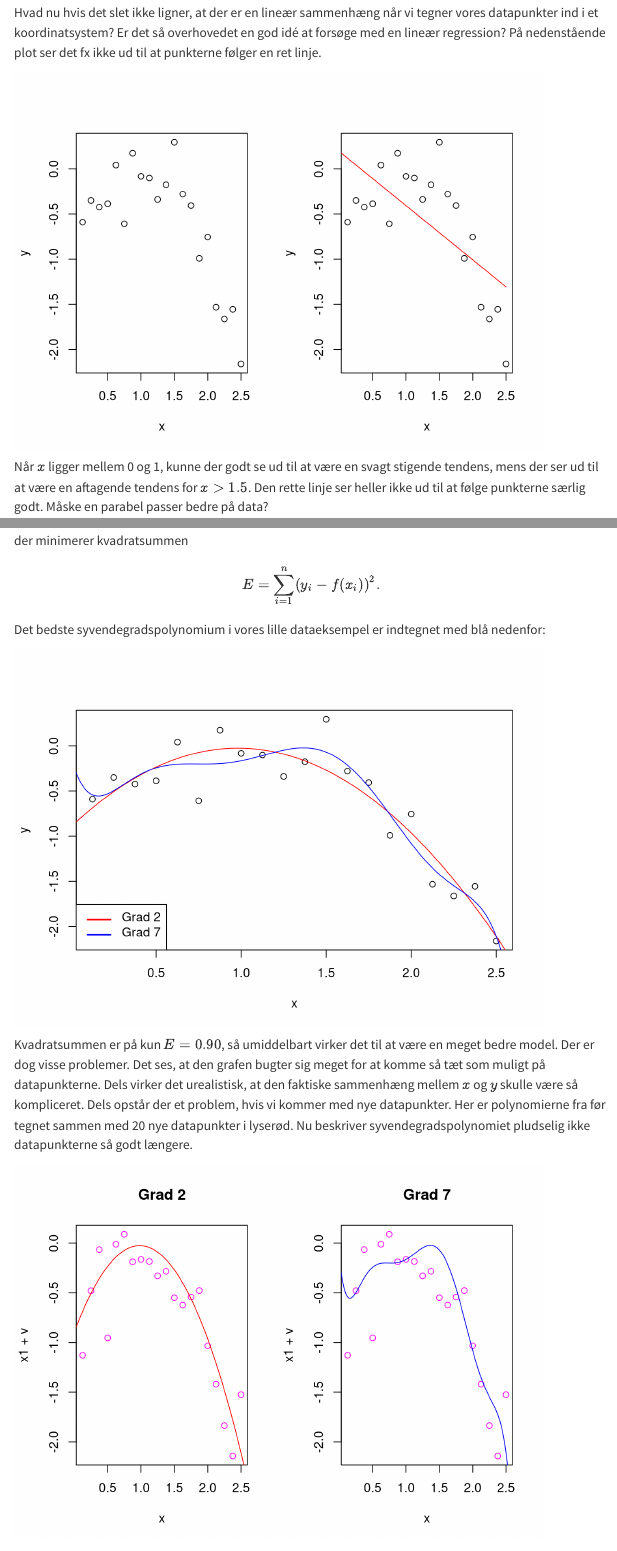
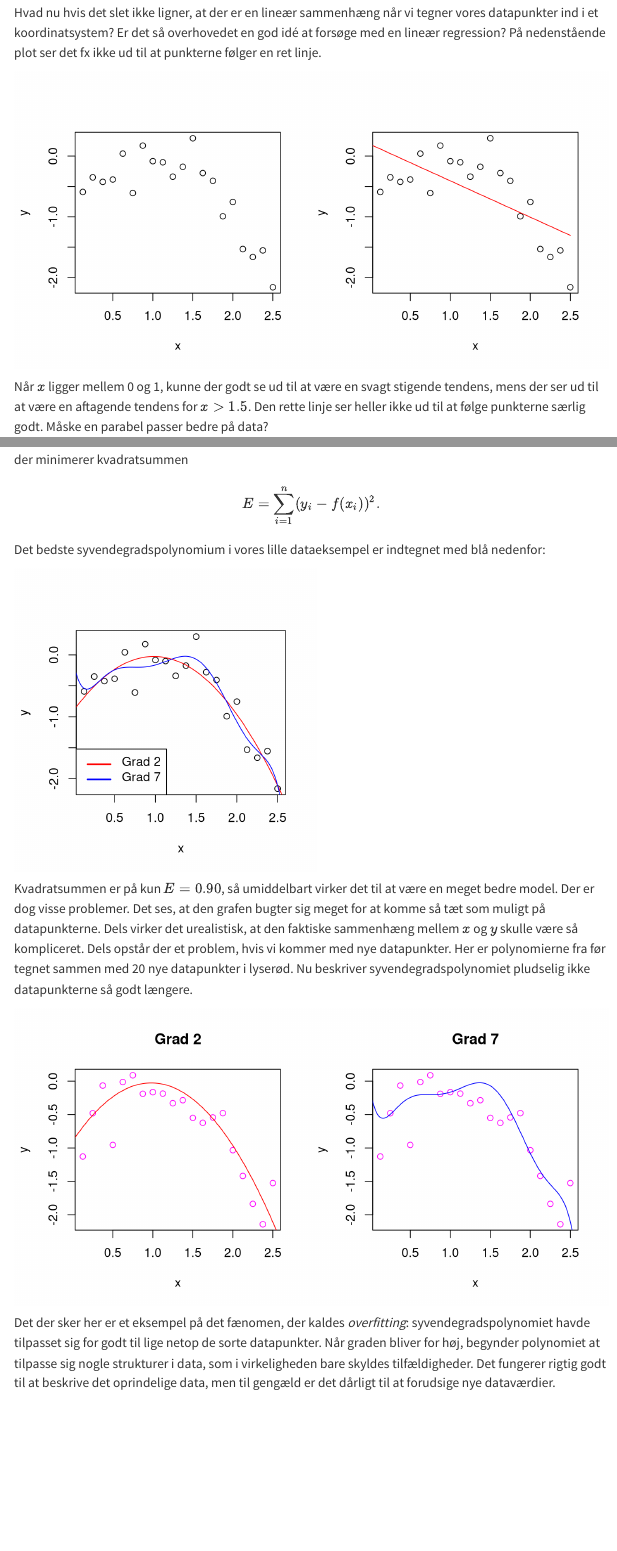
Before and after one commit to aalborg-intelligence/krydsvalidering, a Quarto document (krydsvalidering.qmd): the page in a window 1100 px wide, from 730 px down, and a second part further down, joined at a grey line. Rendered offline with R 4.5, knitr and Pandoc in place of Quarto, with nearby package versions; some code elsewhere in the file could not run offline; menus at the side of the page are left out.

Commit message:
Figures polished a bit

````diff
--- a/krydsvalidering.qmd
+++ b/krydsvalidering.qmd
@@ -72,7 +72,7 @@ Hvad nu hvis det slet ikke ligner, at der er en lineær sammenhæng når vi
 tegner vores datapunkter ind i et koordinatsystem? Er det så overhovedet
 en god idé at forsøge med en lineær regression? På nedenstående plot ser
 det fx ikke ud til at punkterne følger en ret linje.
-```{r}
+```{r fig.width=8, fig.height=4}
 #| echo: false
 par(mfrow = c(1,2))
 model<-lm(y ~ x)
@@ -190,7 +190,7 @@ der minimerer kvadratsummen $$E=\sum_{i=1}^n (y_i - f(x_i))^2 .$$ Det
 bedste syvendegradspolynomium i vores lille dataeksempel er indtegnet
 med blå nedenfor:
 
-```{r degree7}
+```{r degree7, fig.width=4, fig.height=4}
 #| echo: false
 model7<-lm(y ~ x + I(x^2) + I(x^3) + I(x^4) + I(x^5) + I(x^6) + I(x^7))
 plot(x,y)
@@ -212,17 +212,17 @@ med nye datapunkter. Her er polynomierne fra før tegnet sammen med 20
 nye datapunkter i lyserød. Nu beskriver syvendegradspolynomiet pludselig
 ikke datapunkterne så godt længere.
 
-```{r overfitting}
+```{r overfitting, fig.width=8, fig.height=4}
 #| echo: false
 par(mfrow = c(1,2))
 set.seed(1234)
 v<-rnorm(20,0,sigma)
 #plot(x,y)
 x2<-1:400/100 -1
-plot(x,x1+v,col="magenta", main="Grad 2")
+plot(x,x1+v,col="magenta", main="Grad 2",ylab="y")
 lines(x2,predict(model,data.frame(x=x2)),col="red")
 #plot(x,y)
-plot(x,x1+v,col="magenta",main="Grad 7")
+plot(x,x1+v,col="magenta",main="Grad 7",ylab="y")
 lines(x2,predict(model7,data.frame(x=x2)),col="blue")
 
 ```
````
Also changed, not shown: krydsvalidering.qmd (8 more changed lines).
